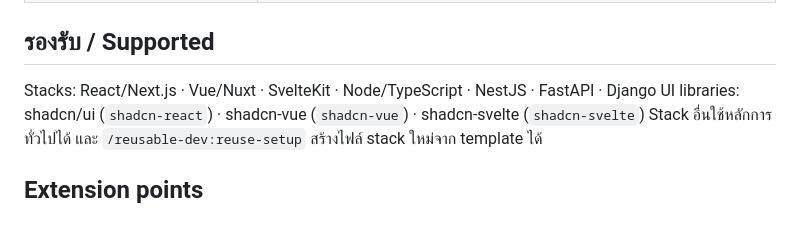
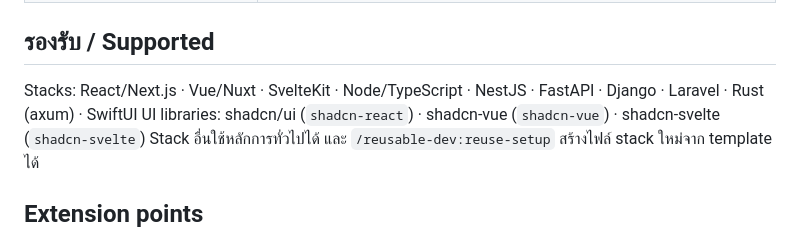
Before and after one commit to ekayutdev/reusable-dev, a Markdown page: README.md, the part around the change. GitHub-like rendering.

Commit message:
feat: detect laravel, rust-axum and swiftui stacks
Co-Authored-By: Claude Opus 5 <noreply@anthropic.com>
Claude-Session: https://claude.ai/code/session_01E4b9iKXRA1bxNgBfpyhnFc

```diff
--- a/README.md
+++ b/README.md
@@ -27,7 +27,7 @@ Reuse-first development for Claude Code. Stack-agnostic, works alone or alongsid
 
 ## รองรับ / Supported
 
-Stacks: React/Next.js · Vue/Nuxt · SvelteKit · Node/TypeScript · NestJS · FastAPI · Django
+Stacks: React/Next.js · Vue/Nuxt · SvelteKit · Node/TypeScript · NestJS · FastAPI · Django · Laravel · Rust (axum) · SwiftUI
 UI libraries: shadcn/ui (`shadcn-react`) · shadcn-vue (`shadcn-vue`) · shadcn-svelte (`shadcn-svelte`)
 Stack อื่นใช้หลักการทั่วไปได้ และ `/reusable-dev:reuse-setup` สร้างไฟล์ stack ใหม่จาก template ได้
 
```
Also changed, not shown: commands/reuse-setup.md (+1 -1 lines), 1 other file.
